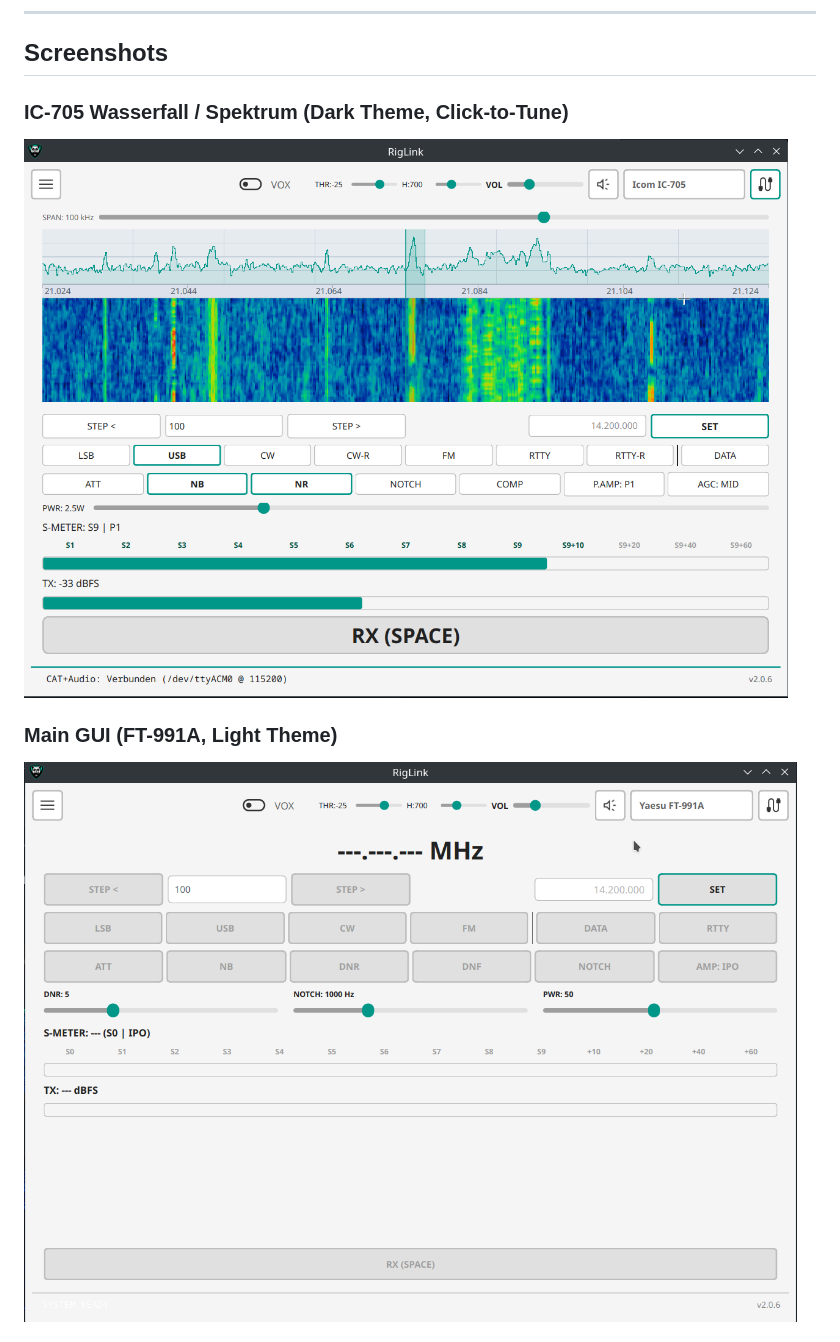
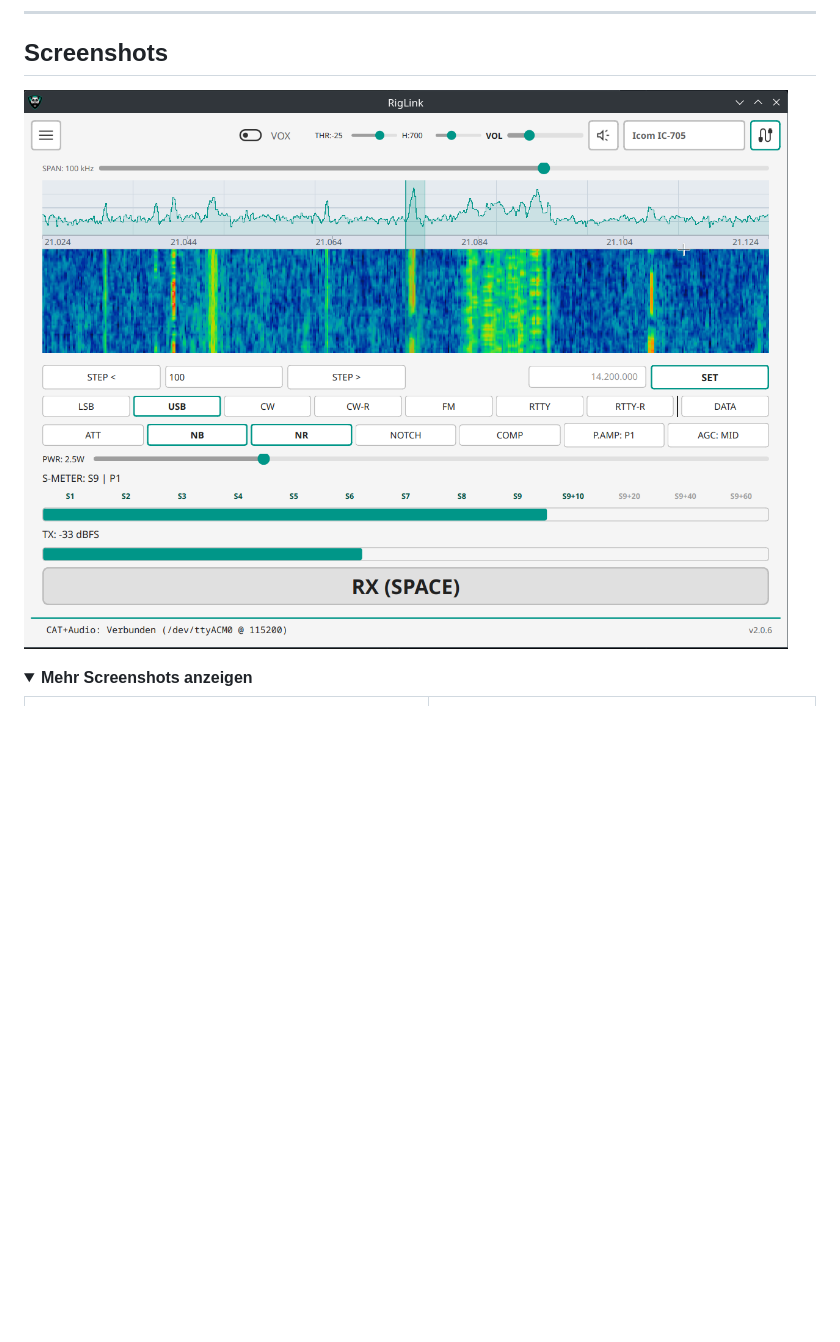
Before and after one commit to DO4NRW/TRX-Cat-Controll, a Markdown page: README.md, the part around one of its changes. Drawn GitHub-style; folded sections open; blank space fills up the shorter version.

```diff
--- a/README.md
+++ b/README.md
@@ -101,9 +101,8 @@ Damit lässt sich Sprachbetrieb und Digitalbetrieb ohne extra Interface realisie
 
 ## Screenshots
 
-### IC-705 Wasserfall / Spektrum (Dark Theme, Click-to-Tune)
-![IC-705 Waterfall](screenshots/Screenshot4.png)
+![IC-705 Wasserfall + Click-to-Tune](screenshots/Screenshot4.png)
 
-### Main GUI (FT-991A, Light Theme)
-![Main GUI](screenshots/Screenshot0.png)
+<details>
+<summary><b>Mehr Screenshots anzeigen</b></summary>
 
```
Also changed, not shown: other parts of README.md (+11 -14 lines).
